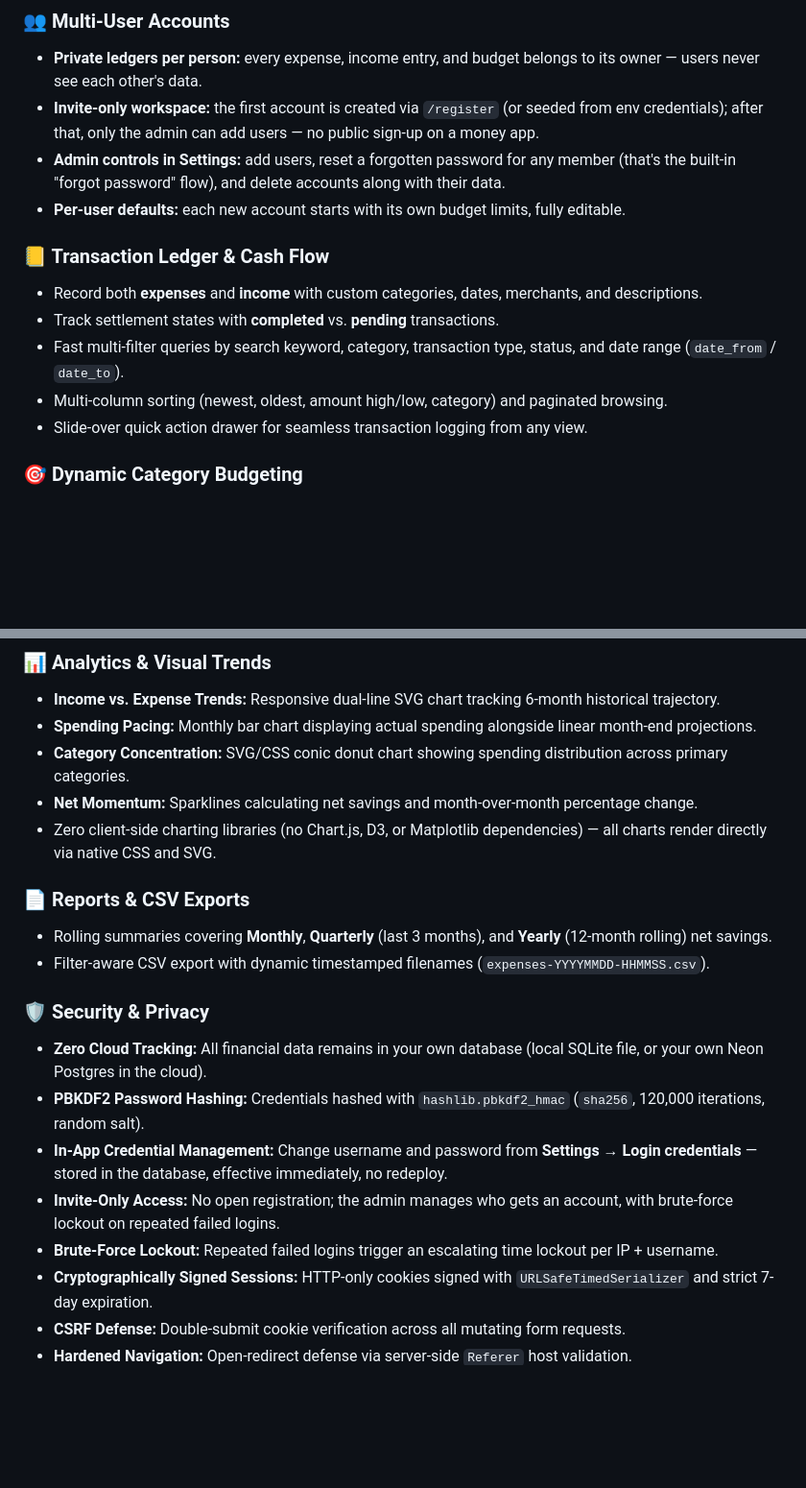
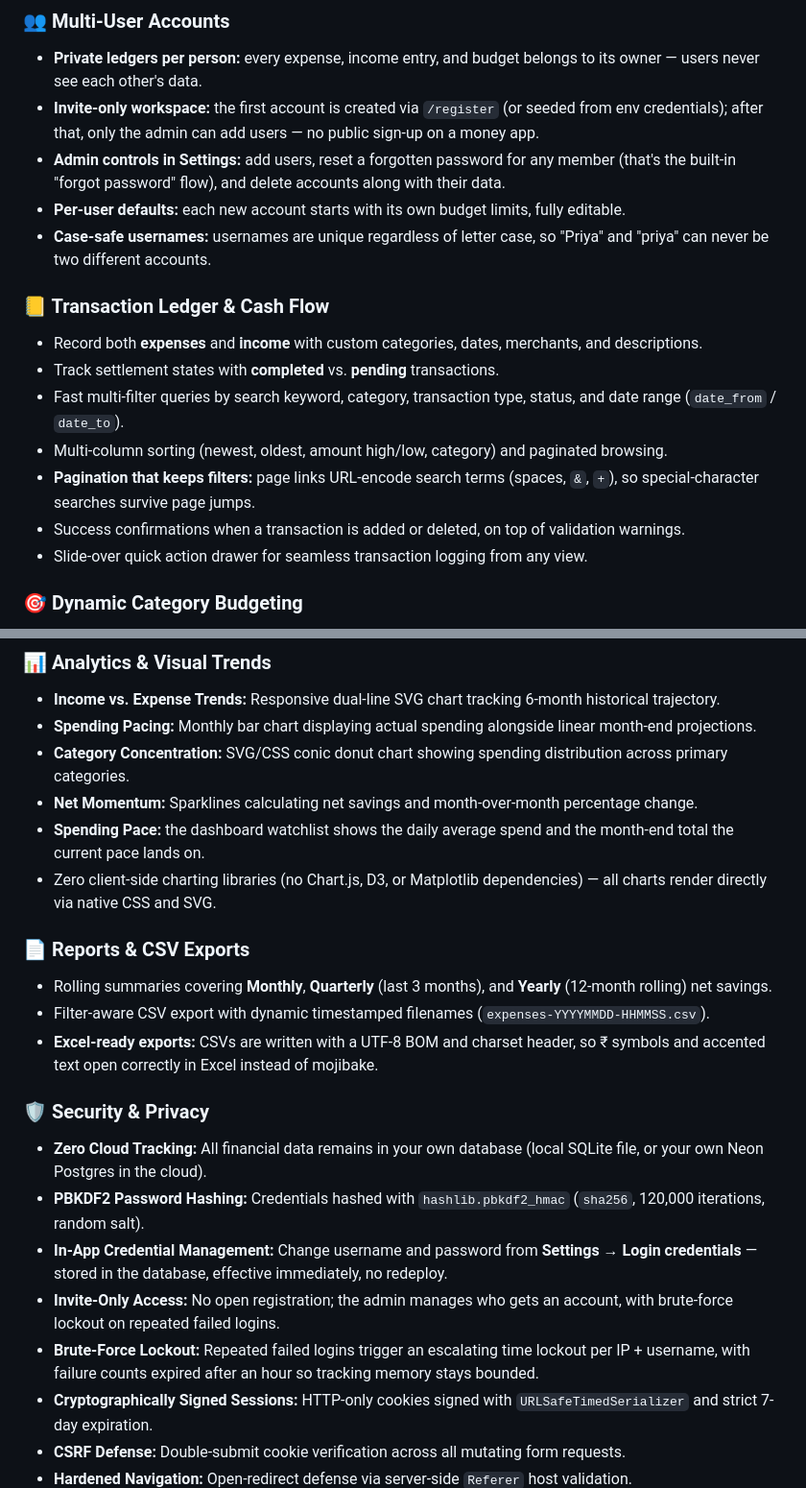
Before and after one commit to SarthakEpic/Expense_tracker_web, a Markdown page: README.md, 2 parts joined by grey strips. Shown at 96% size. GitHub-like rendering; blank space fills up the shorter version.

Commit message:
Document flash messages, Excel-ready exports, and pace insights in README

```diff
--- a/README.md
+++ b/README.md
@@ -18,12 +18,15 @@ A self-hosted personal finance and expense tracking dashboard built with **FastA
 - **Invite-only workspace:** the first account is created via `/register` (or seeded from env credentials); after that, only the admin can add users — no public sign-up on a money app.
 - **Admin controls in Settings:** add users, reset a forgotten password for any member (that's the built-in "forgot password" flow), and delete accounts along with their data.
 - **Per-user defaults:** each new account starts with its own budget limits, fully editable.
+- **Case-safe usernames:** usernames are unique regardless of letter case, so "Priya" and "priya" can never be two different accounts.
 
 ### 📒 Transaction Ledger & Cash Flow
 - Record both **expenses** and **income** with custom categories, dates, merchants, and descriptions.
 - Track settlement states with **completed** vs. **pending** transactions.
 - Fast multi-filter queries by search keyword, category, transaction type, status, and date range (`date_from` / `date_to`).
 - Multi-column sorting (newest, oldest, amount high/low, category) and paginated browsing.
+- **Pagination that keeps filters:** page links URL-encode search terms (spaces, `&`, `+`), so special-character searches survive page jumps.
+- Success confirmations when a transaction is added or deleted, on top of validation warnings.
 - Slide-over quick action drawer for seamless transaction logging from any view.
 
 ### 🎯 Dynamic Category Budgeting
@@ -39,18 +42,20 @@ A self-hosted personal finance and expense tracking dashboard built with **FastA
 - **Spending Pacing:** Monthly bar chart displaying actual spending alongside linear month-end projections.
 - **Category Concentration:** SVG/CSS conic donut chart showing spending distribution across primary categories.
 - **Net Momentum:** Sparklines calculating net savings and month-over-month percentage change.
+- **Spending Pace:** the dashboard watchlist shows the daily average spend and the month-end total the current pace lands on.
 - Zero client-side charting libraries (no Chart.js, D3, or Matplotlib dependencies) — all charts render directly via native CSS and SVG.
 
 ### 📄 Reports & CSV Exports
 - Rolling summaries covering **Monthly**, **Quarterly** (last 3 months), and **Yearly** (12-month rolling) net savings.
 - Filter-aware CSV export with dynamic timestamped filenames (`expenses-YYYYMMDD-HHMMSS.csv`).
+- **Excel-ready exports:** CSVs are written with a UTF-8 BOM and charset header, so ₹ symbols and accented text open correctly in Excel instead of mojibake.
 
 ### 🛡️ Security & Privacy
 - **Zero Cloud Tracking:** All financial data remains in your own database (local SQLite file, or your own Neon Postgres in the cloud).
 - **PBKDF2 Password Hashing:** Credentials hashed with `hashlib.pbkdf2_hmac` (`sha256`, 120,000 iterations, random salt).
 - **In-App Credential Management:** Change username and password from **Settings → Login credentials** — stored in the database, effective immediately, no redeploy.
 - **Invite-Only Access:** No open registration; the admin manages who gets an account, with brute-force lockout on repeated failed logins.
-- **Brute-Force Lockout:** Repeated failed logins trigger an escalating time lockout per IP + username.
+- **Brute-Force Lockout:** Repeated failed logins trigger an escalating time lockout per IP + username, with failure counts expired after an hour so tracking memory stays bounded.
 - **Cryptographically Signed Sessions:** HTTP-only cookies signed with `URLSafeTimedSerializer` and strict 7-day expiration.
 - **CSRF Defense:** Double-submit cookie verification across all mutating form requests.
 - **Hardened Navigation:** Open-redirect defense via server-side `Referer` host validation.
```
